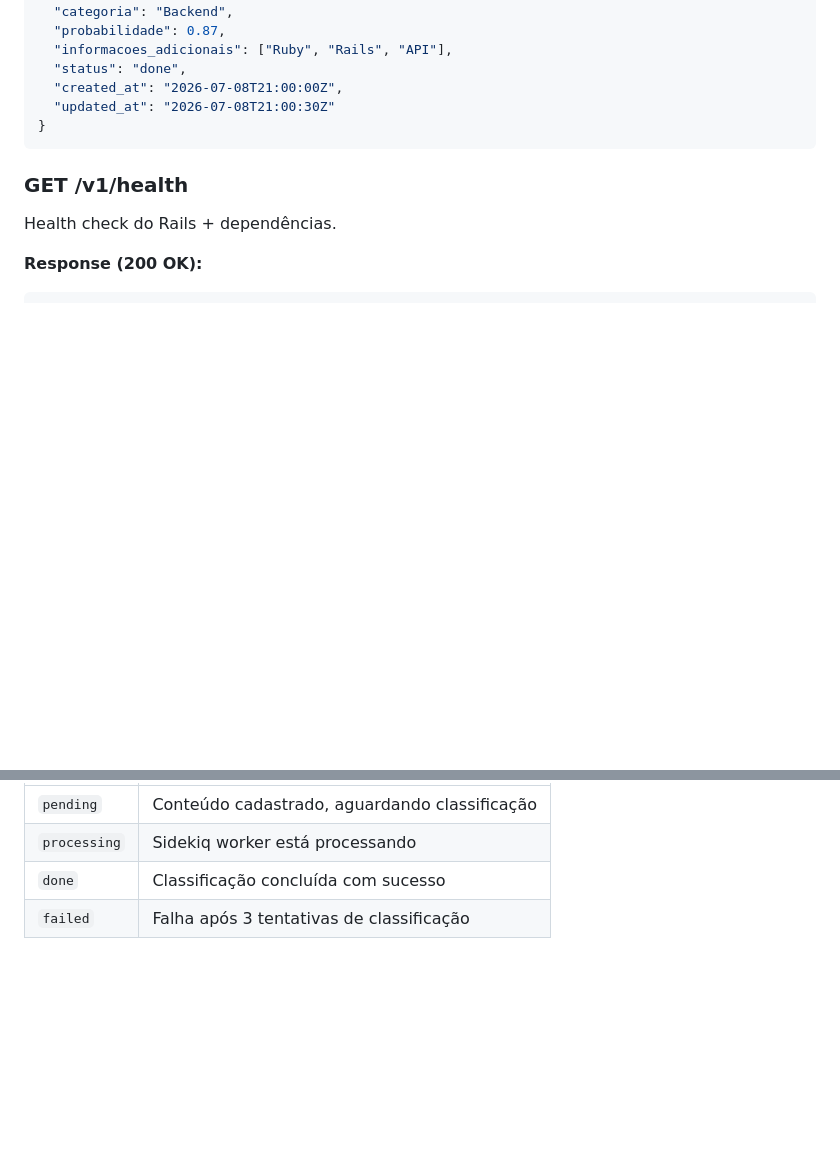
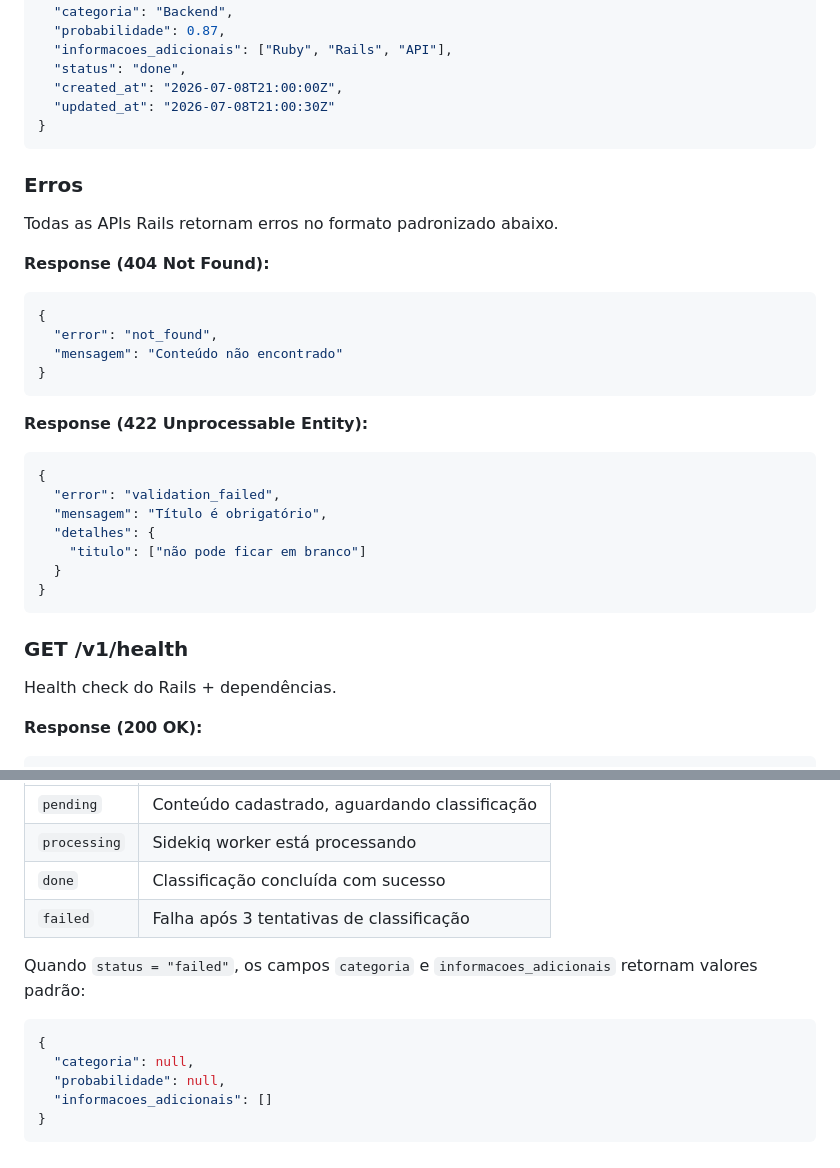
Before and after one commit to DessimA/tech-mind, a Markdown page: docs/09-contratos-api.md, 2 parts joined by grey strips. Rendered like a GitHub page; blank space fills up the shorter version.

Commit message:
docs(api): add error contracts (404, 422) and default values for failed status

````diff
--- a/docs/09-contratos-api.md
+++ b/docs/09-contratos-api.md
@@ -82,6 +82,31 @@ Detalhes completos de um conteúdo.
   "status": "done",
   "created_at": "2026-07-08T21:00:00Z",
   "updated_at": "2026-07-08T21:00:30Z"
+}
+```
+
+### Erros
+
+Todas as APIs Rails retornam erros no formato padronizado abaixo.
+
+**Response (404 Not Found):**
+
+```json
+{
+  "error": "not_found",
+  "mensagem": "Conteúdo não encontrado"
+}
+```
+
+**Response (422 Unprocessable Entity):**
+
+```json
+{
+  "error": "validation_failed",
+  "mensagem": "Título é obrigatório",
+  "detalhes": {
+    "titulo": ["não pode ficar em branco"]
+  }
 }
 ```
 
@@ -181,3 +206,13 @@ O campo `status` no banco e nas respostas da API segue este ciclo:
 | `processing` | Sidekiq worker está processando |
 | `done` | Classificação concluída com sucesso |
 | `failed` | Falha após 3 tentativas de classificação |
+
+Quando `status = "failed"`, os campos `categoria` e `informacoes_adicionais` retornam valores padrão:
+
+```json
+{
+  "categoria": null,
+  "probabilidade": null,
+  "informacoes_adicionais": []
+}
+```
````
